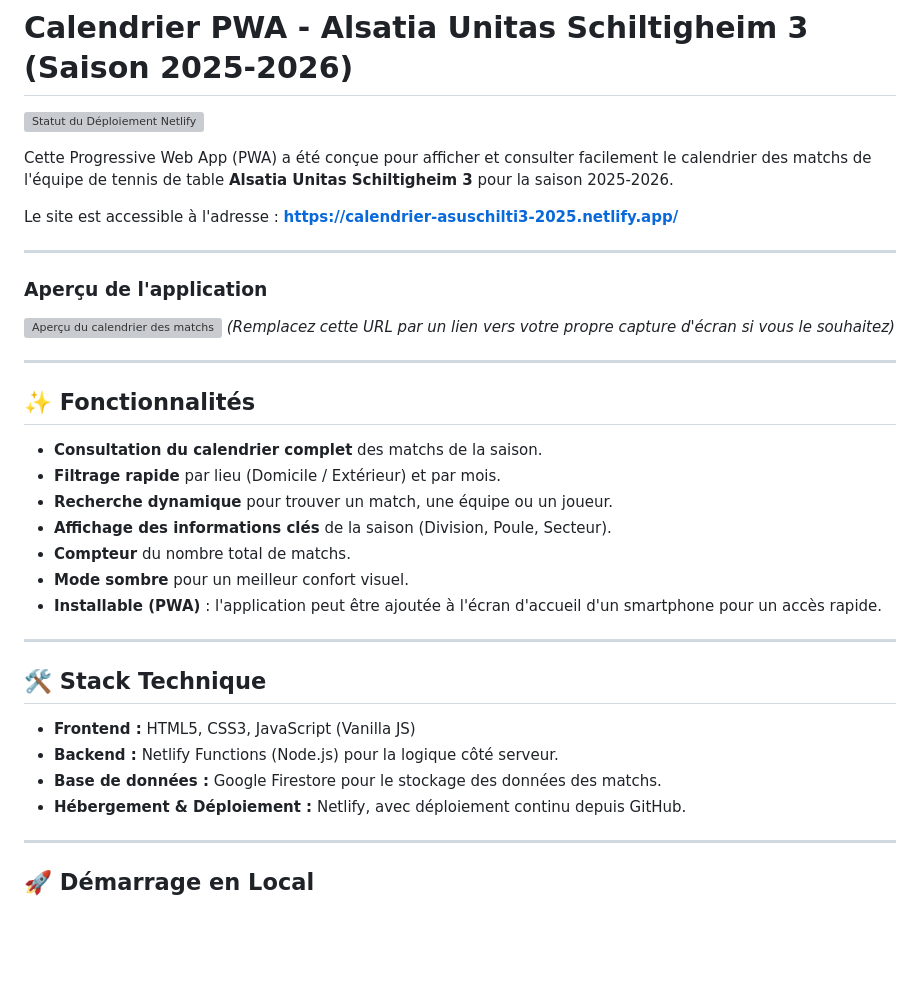
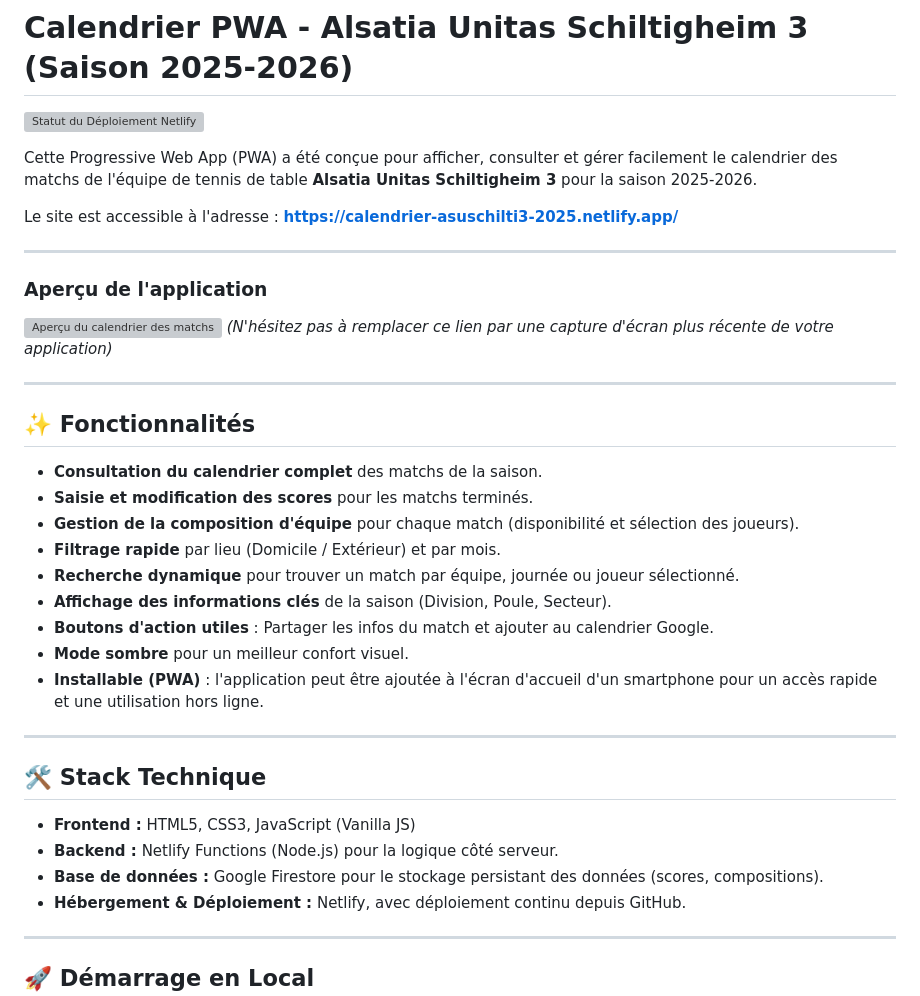
Before and after one commit to Laurent-67370/calendrier-pwa, a Markdown page: README.md, the part around one of its changes. Rendered like a GitHub page; blank space fills up the shorter version; grey boxes are pictures that could not be loaded.

```diff
--- a/README.md
+++ b/README.md
@@ -2,7 +2,7 @@
 
 [![Statut du Déploiement Netlify](https://api.netlify.com/api/v1/badges/VOTRE_API_ID_NETLIFY/deploy-status)](https://app.netlify.com/sites/calendrier-asuschilti3-2025/deploys)
 
-Cette Progressive Web App (PWA) a été conçue pour afficher et consulter facilement le calendrier des matchs de l'équipe de tennis de table **Alsatia Unitas Schiltigheim 3** pour la saison 2025-2026.
+Cette Progressive Web App (PWA) a été conçue pour afficher, consulter et gérer facilement le calendrier des matchs de l'équipe de tennis de table **Alsatia Unitas Schiltigheim 3** pour la saison 2025-2026.
 
 Le site est accessible à l'adresse : **[https://calendrier-asuschilti3-2025.netlify.app/](https://calendrier-asuschilti3-2025.netlify.app/)**
 
@@ -11,19 +11,21 @@ Le site est accessible à l'adresse : **[https://calendrier-asuschilti3-2025.net
 ### Aperçu de l'application
 
 ![Aperçu du calendrier des matchs](https://i.imgur.com/w8Q8sYl.png)
-*(Remplacez cette URL par un lien vers votre propre capture d'écran si vous le souhaitez)*
+*(N'hésitez pas à remplacer ce lien par une capture d'écran plus récente de votre application)*
 
 ---
 
 ## ✨ Fonctionnalités
 
 *   **Consultation du calendrier complet** des matchs de la saison.
+*   **Saisie et modification des scores** pour les matchs terminés.
+*   **Gestion de la composition d'équipe** pour chaque match (disponibilité et sélection des joueurs).
 *   **Filtrage rapide** par lieu (Domicile / Extérieur) et par mois.
-*   **Recherche dynamique** pour trouver un match, une équipe ou un joueur.
+*   **Recherche dynamique** pour trouver un match par équipe, journée ou joueur sélectionné.
 *   **Affichage des informations clés** de la saison (Division, Poule, Secteur).
-*   **Compteur** du nombre total de matchs.
+*   **Boutons d'action utiles** : Partager les infos du match et ajouter au calendrier Google.
 *   **Mode sombre** pour un meilleur confort visuel.
-*   **Installable (PWA)** : l'application peut être ajoutée à l'écran d'accueil d'un smartphone pour un accès rapide.
+*   **Installable (PWA)** : l'application peut être ajoutée à l'écran d'accueil d'un smartphone pour un accès rapide et une utilisation hors ligne.
 
 ---
 
@@ -31,7 +33,7 @@ Le site est accessible à l'adresse : **[https://calendrier-asuschilti3-2025.net
 
 *   **Frontend :** HTML5, CSS3, JavaScript (Vanilla JS)
 *   **Backend :** Netlify Functions (Node.js) pour la logique côté serveur.
-*   **Base de données :** Google Firestore pour le stockage des données des matchs.
+*   **Base de données :** Google Firestore pour le stockage persistant des données (scores, compositions).
 *   **Hébergement & Déploiement :** Netlify, avec déploiement continu depuis GitHub.
 
 ---
```
Also changed, not shown: other parts of README.md (+13 -18 lines).
